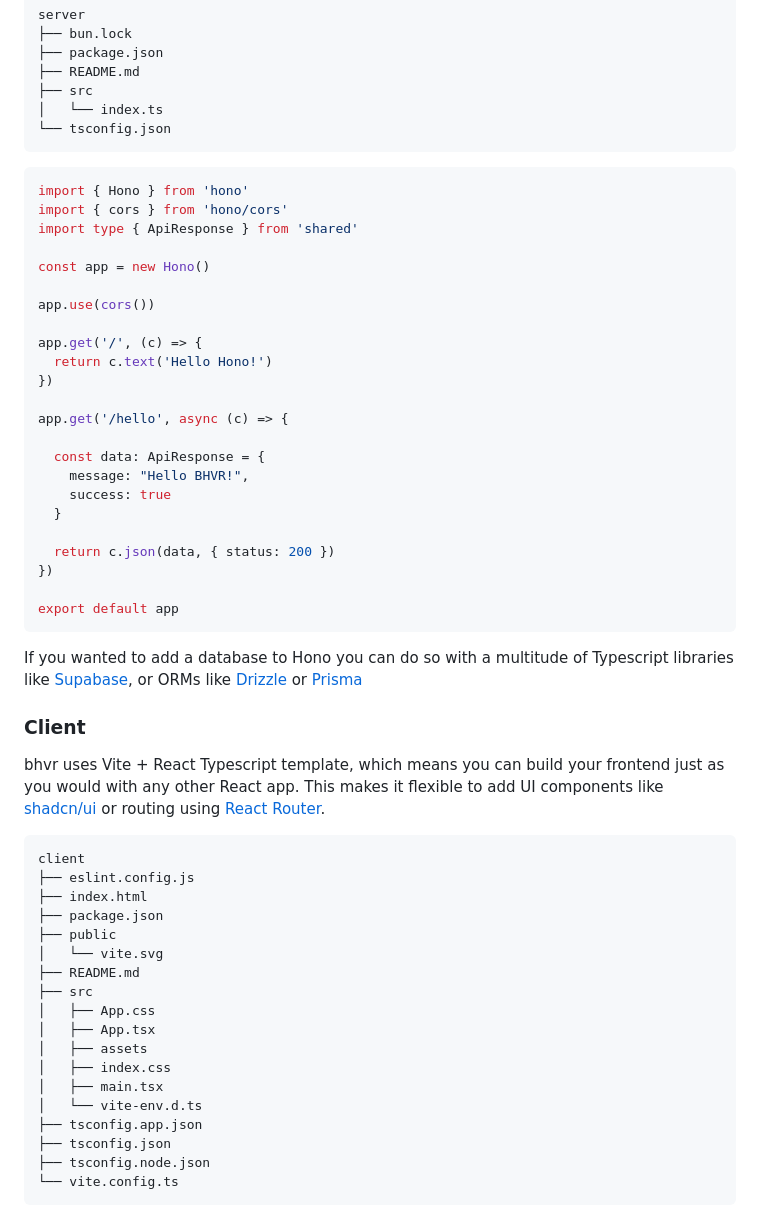
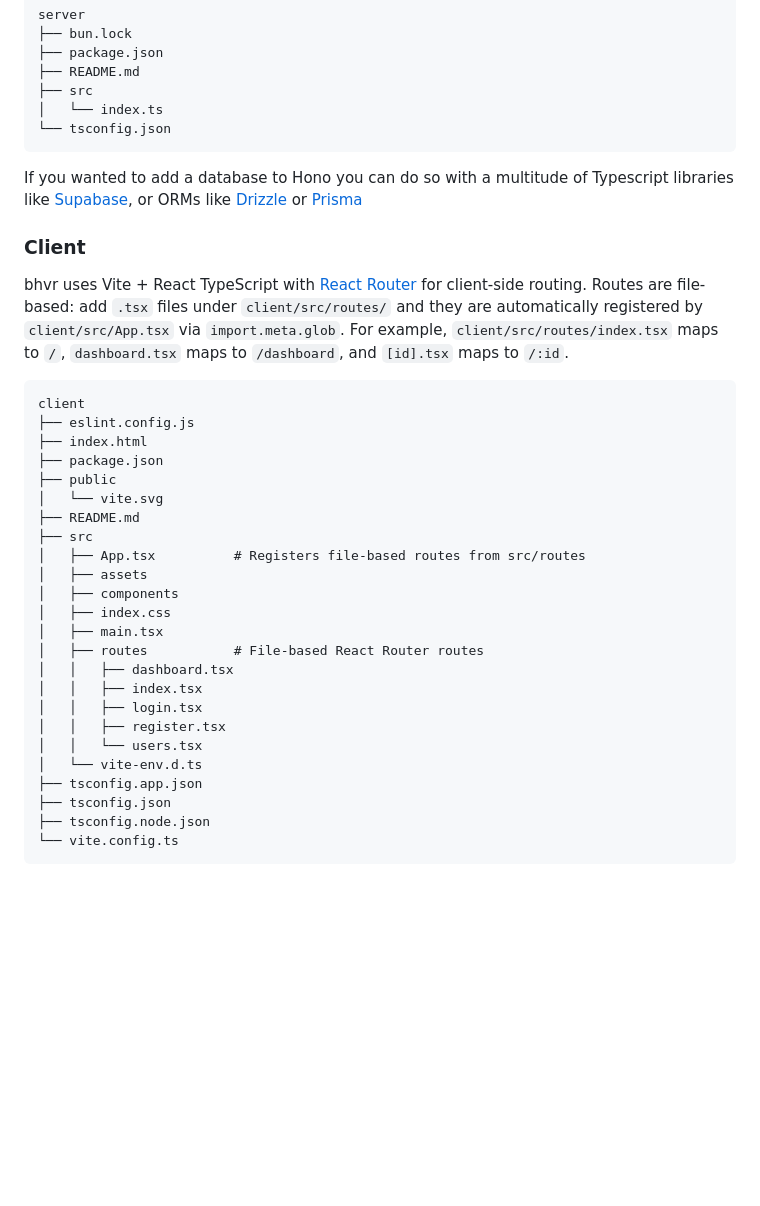
Before and after one commit to azophy/bun-rrv7-drizzle-betterauth-hono-vitest-boilerplate, a Markdown page: README.md, the part around one of its changes. Drawn GitHub-style; blank space fills up the shorter version.

````diff
--- a/README.md
+++ b/README.md
@@ -46,37 +48,12 @@ server
 └── tsconfig.json
 ```
 
-```typescript src/index.ts
-import { Hono } from 'hono'
-import { cors } from 'hono/cors'
-import type { ApiResponse } from 'shared'
-
-const app = new Hono()
-
-app.use(cors())
-
-app.get('/', (c) => {
-  return c.text('Hello Hono!')
-})
-
-app.get('/hello', async (c) => {
-
-  const data: ApiResponse = {
-    message: "Hello BHVR!",
-    success: true
-  }
-
-  return c.json(data, { status: 200 })
-})
-
-export default app
-```
 
 If you wanted to add a database to Hono you can do so with a multitude of Typescript libraries like [Supabase](https://supabase.com), or ORMs like [Drizzle](https://orm.drizzle.team/docs/get-started) or [Prisma](https://www.prisma.io/orm)
 
 ### Client
 
-bhvr uses Vite + React Typescript template, which means you can build your frontend just as you would with any other React app. This makes it flexible to add UI components like [shadcn/ui](https://ui.shadcn.com) or routing using [React Router](https://reactrouter.com/start/declarative/installation).
+bhvr uses Vite + React TypeScript with [React Router](https://reactrouter.com) for client-side routing. Routes are file-based: add `.tsx` files under `client/src/routes/` and they are automatically registered by `client/src/App.tsx` via `import.meta.glob`. For example, `client/src/routes/index.tsx` maps to `/`, `dashboard.tsx` maps to `/dashboard`, and `[id].tsx` maps to `/:id`.
 
 ```
 client
@@ -87,11 +64,17 @@ client
 │   └── vite.svg
 ├── README.md
 ├── src
-│   ├── App.css
-│   ├── App.tsx
+│   ├── App.tsx          # Registers file-based routes from src/routes
 │   ├── assets
+│   ├── components
 │   ├── index.css
 │   ├── main.tsx
+│   ├── routes           # File-based React Router routes
+│   │   ├── dashboard.tsx
+│   │   ├── index.tsx
+│   │   ├── login.tsx
+│   │   ├── register.tsx
+│   │   └── users.tsx
 │   └── vite-env.d.ts
 ├── tsconfig.app.json
 ├── tsconfig.json
````
Also changed, not shown: other parts of README.md (+5 -69 lines).
